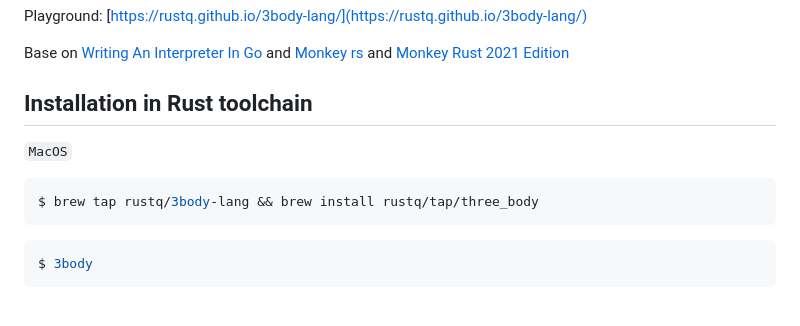
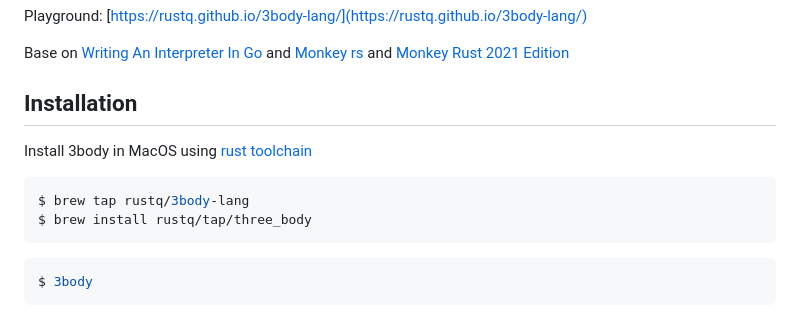
Before and after one commit to rustq/3body-lang, a Markdown page: README.md, the part around the change. Rendered like a GitHub page.

Commit message:
Update README.md + installation

````diff
--- a/README.md
+++ b/README.md
@@ -14,12 +14,13 @@ Playground: [https://rustq.github.io/3body-lang/](https://rustq.github.io/3body-
 Base on [Writing An Interpreter In Go](https://interpreterbook.com/) and [Monkey rs](https://github.com/wadackel/rs-monkey-lang) and [Monkey Rust 2021 Edition](https://github.com/meloalright/Monkey-Rust-2021-Edition)
 
 
-## Installation in Rust toolchain
+## Installation
 
-`MacOS`
+Install 3body in MacOS using [rust toolchain](https://www.rust-lang.org/tools/install)
 
 ```shell
-$ brew tap rustq/3body-lang && brew install rustq/tap/three_body
+$ brew tap rustq/3body-lang
+$ brew install rustq/tap/three_body
 ```
 
 ```shell
````
